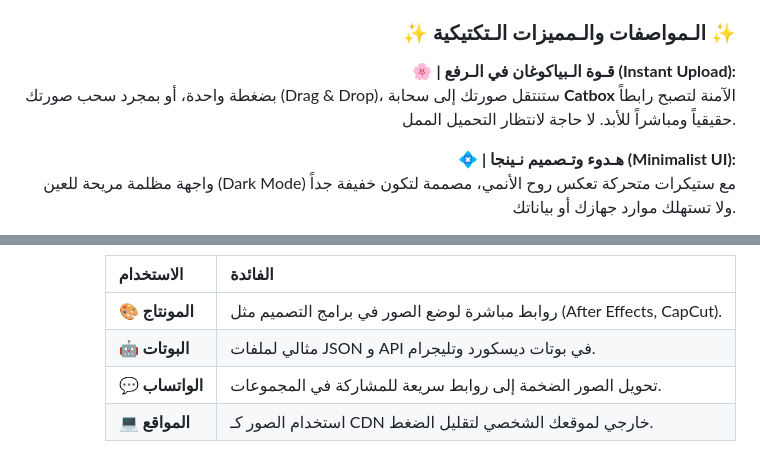
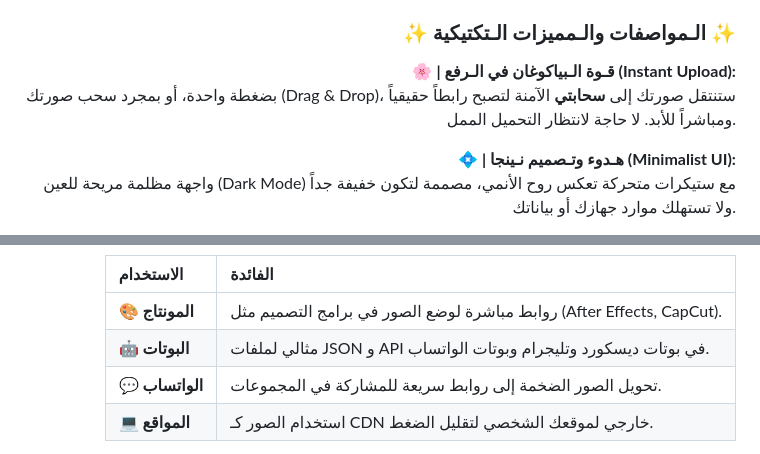
Before and after one commit to ShikiDevv/hinata-uploader, a Markdown page: README.md, 2 parts joined by grey strips. GitHub-like rendering.

Commit message:
Update cloud service name and add WhatsApp bots

```diff
--- a/README.md
+++ b/README.md
@@ -30,7 +30,7 @@
 
 <p align="right" dir="rtl">
 🌸 <b>| قـوة الـبياكوغان في الـرفع (Instant Upload):</b><br>
-بضغطة واحدة، أو بمجرد سحب صورتك (Drag & Drop)، ستنتقل صورتك إلى سحابة <b>Catbox</b> الآمنة لتصبح رابطاً حقيقياً ومباشراً للأبد. لا حاجة لانتظار التحميل الممل.
+بضغطة واحدة، أو بمجرد سحب صورتك (Drag & Drop)، ستنتقل صورتك إلى <b>سحابتي</b> الآمنة لتصبح رابطاً حقيقياً ومباشراً للأبد. لا حاجة لانتظار التحميل الممل.
 </p>
 
 <p align="right" dir="rtl">
@@ -56,7 +56,7 @@
 | الاستخدام | الفائدة |
 | :--- | :--- |
 | **🎨 المونتاج** | روابط مباشرة لوضع الصور في برامج التصميم مثل (After Effects, CapCut). |
-| **🤖 البوتات** | مثالي لملفات JSON و API في بوتات ديسكورد وتليجرام. |
+| **🤖 البوتات** | مثالي لملفات JSON و API في بوتات ديسكورد وتليجرام وبوتات الواتساب. |
 | **💬 الواتساب** | تحويل الصور الضخمة إلى روابط سريعة للمشاركة في المجموعات. |
 | **💻 المواقع** | استخدام الصور كـ CDN خارجي لموقعك الشخصي لتقليل الضغط. |
 
```
Also changed, not shown: other parts of README.md (+1 -1 lines).
